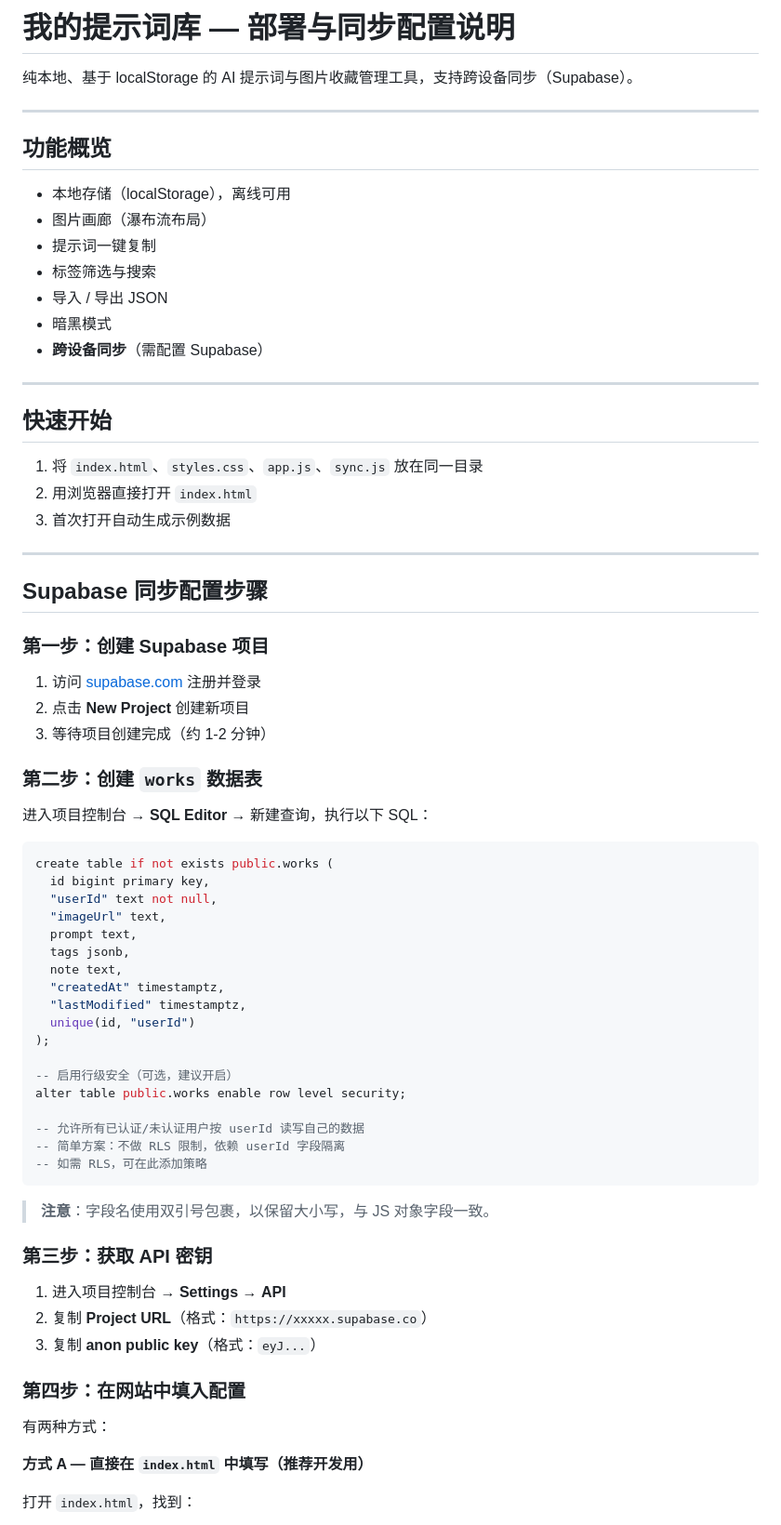
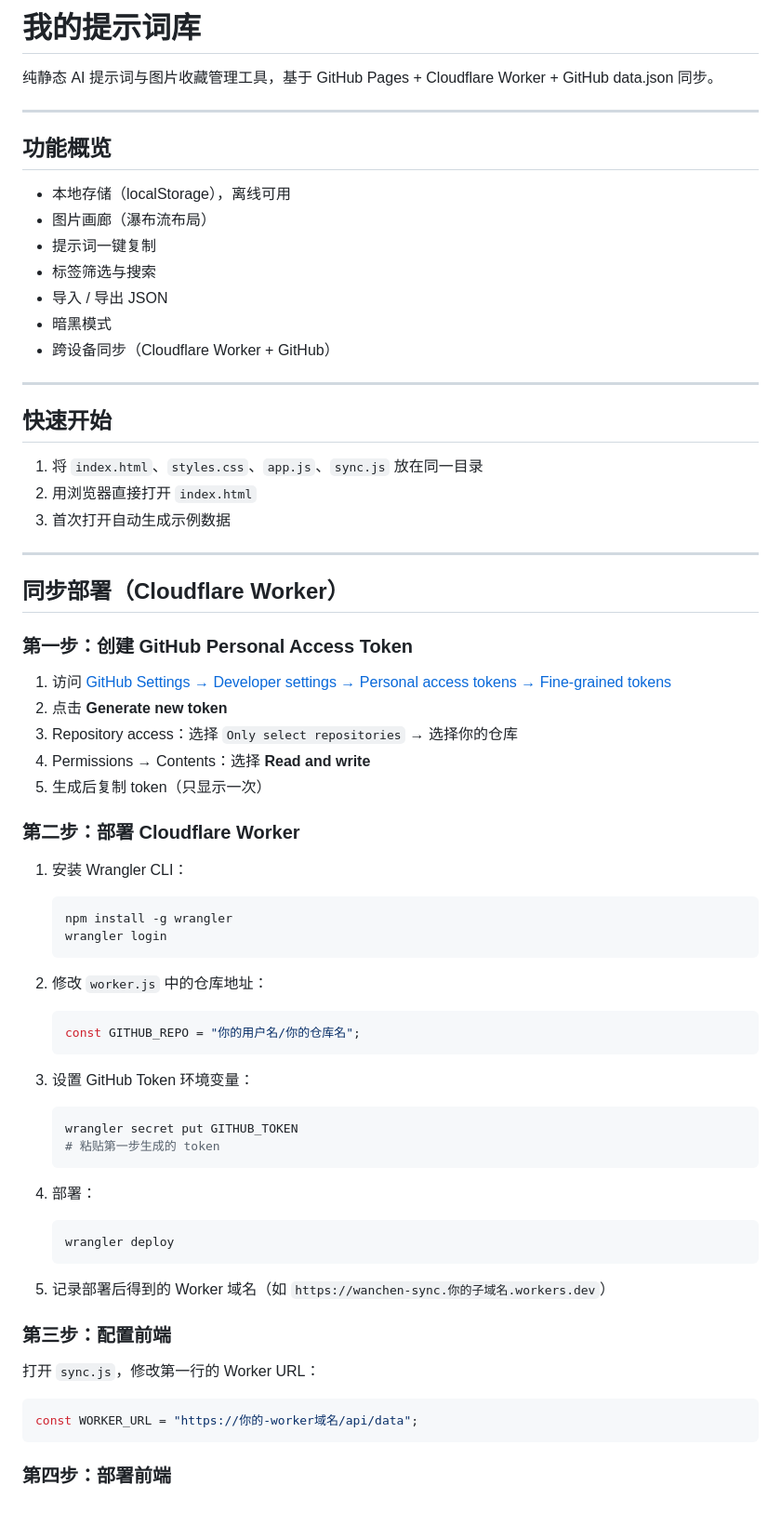
Before and after one commit to shixiongbuzai/wanchen-design, a Markdown page: README.md, the part around one of its changes. Shown at 93% size. Rendered like a GitHub page.

Commit message:
docs: 更新为 Cloudflare Worker 部署说明

````diff
--- a/README.md
+++ b/README.md
@@ -1,6 +1,6 @@
-# 我的提示词库 — 部署与同步配置说明
+# 我的提示词库
 
-纯本地、基于 localStorage 的 AI 提示词与图片收藏管理工具，支持跨设备同步（Supabase）。
+纯静态 AI 提示词与图片收藏管理工具，基于 GitHub Pages + Cloudflare Worker + GitHub data.json 同步。
 
 ---
 
@@ -12,7 +12,7 @@
 - 标签筛选与搜索
 - 导入 / 导出 JSON
 - 暗黑模式
-- **跨设备同步**（需配置 Supabase）
+- 跨设备同步（Cloudflare Worker + GitHub）
 
 ---
 
@@ -24,52 +24,48 @@
 
 ---
 
-## Supabase 同步配置步骤
+## 同步部署（Cloudflare Worker）
 
-### 第一步：创建 Supabase 项目
+### 第一步：创建 GitHub Personal Access Token
 
-1. 访问 [supabase.com](https://supabase.com) 注册并登录
-2. 点击 **New Project** 创建新项目
-3. 等待项目创建完成（约 1-2 分钟）
+1. 访问 [GitHub Settings → Developer settings → Personal access tokens → Fine-grained tokens](https://github.com/settings/tokens?type=beta)
+2. 点击 **Generate new token**
+3. Repository access：选择 `Only select repositories` → 选择你的仓库
+4. Permissions → Contents：选择 **Read and write**
+5. 生成后复制 token（只显示一次）
 
-### 第二步：创建 `works` 数据表
+### 第二步：部署 Cloudflare Worker
 
-进入项目控制台 → **SQL Editor** → 新建查询，执行以下 SQL：
+1. 安装 Wrangler CLI：
+   ```bash
+   npm install -g wrangler
+   wrangler login
+   ```
 
-```sql
-create table if not exists public.works (
-  id bigint primary key,
-  "userId" text not null,
-  "imageUrl" text,
-  prompt text,
-  tags jsonb,
-  note text,
-  "createdAt" timestamptz,
-  "lastModified" timestamptz,
-  unique(id, "userId")
-);
+2. 修改 `worker.js` 中的仓库地址：
+   ```js
+   const GITHUB_REPO = "你的用户名/你的仓库名";
+   ```
 
--- 启用行级安全（可选，建议开启）
-alter table public.works enable row level security;
+3. 设置 GitHub Token 环境变量：
+   ```bash
+   wrangler secret put GITHUB_TOKEN
+   # 粘贴第一步生成的 token
+   ```
 
--- 允许所有已认证/未认证用户按 userId 读写自己的数据
--- 简单方案：不做 RLS 限制，依赖 userId 字段隔离
--- 如需 RLS，可在此添加策略
+4. 部署：
+   ```bash
+   wrangler deploy
+   ```
+
+5. 记录部署后得到的 Worker 域名（如 `https://wanchen-sync.你的子域名.workers.dev`）
+
+### 第三步：配置前端
+
+打开 `sync.js`，修改第一行的 Worker URL：
+```js
+const WORKER_URL = "https://你的-worker域名/api/data";
 ```
 
-> **注意**：字段名使用双引号包裹，以保留大小写，与 JS 对象字段一致。
+### 第四步：部署前端
 
-### 第三步：获取 API 密钥
-
-1. 进入项目控制台 → **Settings** → **API**
-2. 复制 **Project URL**（格式：`https://xxxxx.supabase.co`）
-3. 复制 **anon public key**（格式：`eyJ...`）
-
-### 第四步：在网站中填入配置
-
-有两种方式：
-
-**方式 A — 直接在 `index.html` 中填写（推荐开发用）**
-
-打开 `index.html`，找到：
-
````
Also changed, not shown: other parts of README.md (+18 -48 lines).
